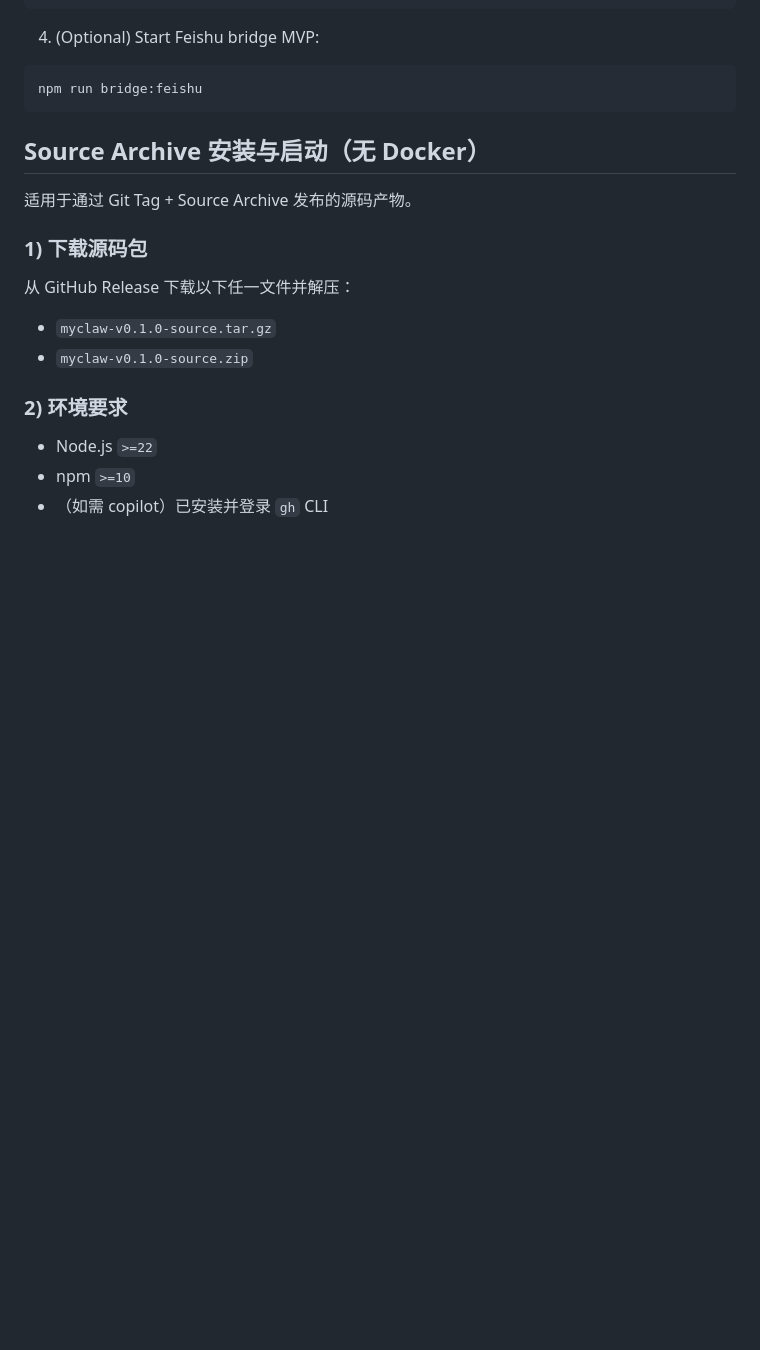
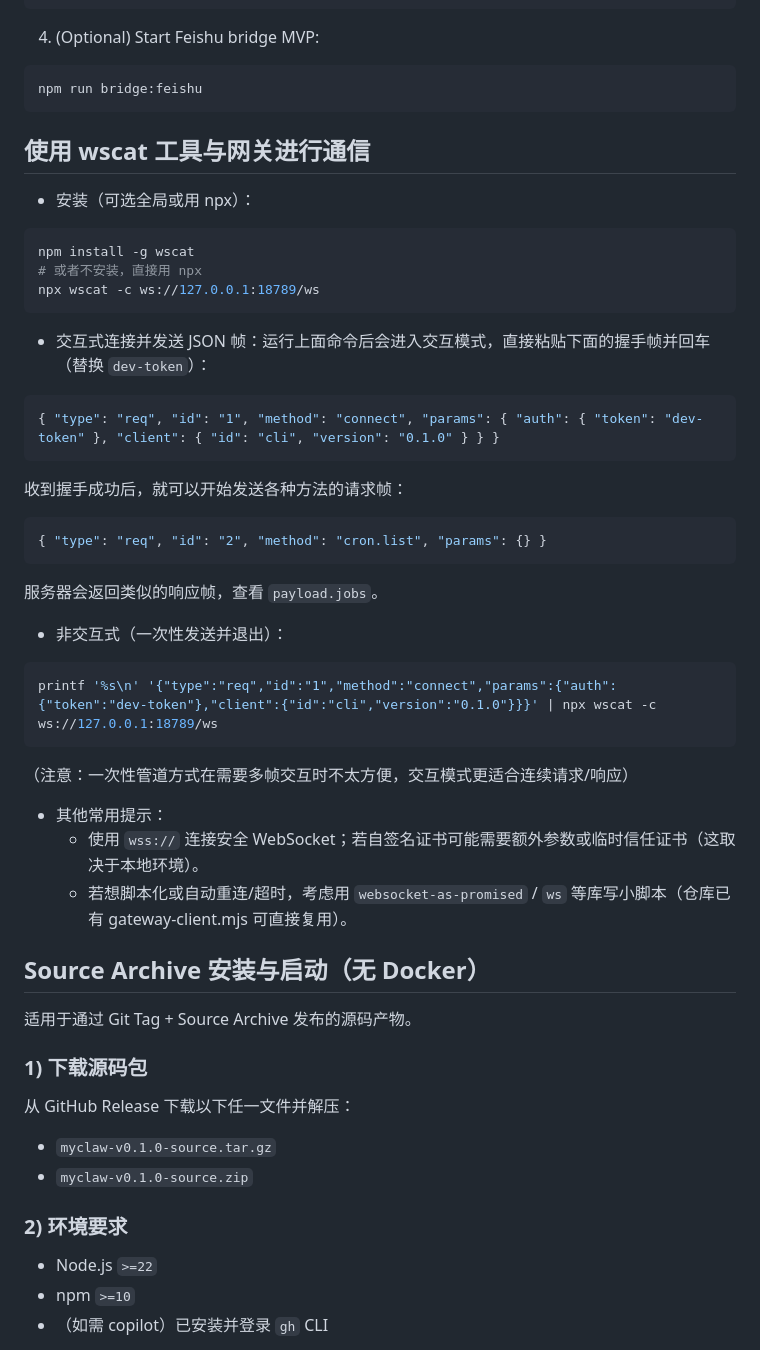
Before and after one commit to ganyuchuan/myclaw, a Markdown page: README.md, the part around the change. Drawn GitHub-style; blank space fills up the shorter version.

Commit message:
docs: add usage instructions for wscat tool to communicate with the gateway

````diff
--- a/README.md
+++ b/README.md
@@ -39,6 +39,37 @@ npm start
 ```bash
 npm run bridge:feishu
 ```
+
+## 使用 wscat 工具与网关进行通信
+
+- 安装（可选全局或用 npx）：
+
+```bash
+npm install -g wscat
+# 或者不安装，直接用 npx
+npx wscat -c ws://127.0.0.1:18789/ws
+```
+
+- 交互式连接并发送 JSON 帧：运行上面命令后会进入交互模式，直接粘贴下面的握手帧并回车（替换 `dev-token`）：
+```json
+{ "type": "req", "id": "1", "method": "connect", "params": { "auth": { "token": "dev-token" }, "client": { "id": "cli", "version": "0.1.0" } } }
+```
+收到握手成功后，就可以开始发送各种方法的请求帧：
+```json
+{ "type": "req", "id": "2", "method": "cron.list", "params": {} }
+```
+服务器会返回类似的响应帧，查看 `payload.jobs`。
+
+- 非交互式（一次性发送并退出）：
+```bash
+printf '%s\n' '{"type":"req","id":"1","method":"connect","params":{"auth":{"token":"dev-token"},"client":{"id":"cli","version":"0.1.0"}}}' | npx wscat -c ws://127.0.0.1:18789/ws
+```
+（注意：一次性管道方式在需要多帧交互时不太方便，交互模式更适合连续请求/响应）
+
+- 其他常用提示：
+  - 使用 `wss://` 连接安全 WebSocket；若自签名证书可能需要额外参数或临时信任证书（这取决于本地环境）。
+  - 若想脚本化或自动重连/超时，考虑用 `websocket-as-promised` / `ws` 等库写小脚本（仓库已有 gateway-client.mjs 可直接复用）。
+
 
 ## Source Archive 安装与启动（无 Docker）
 
````
